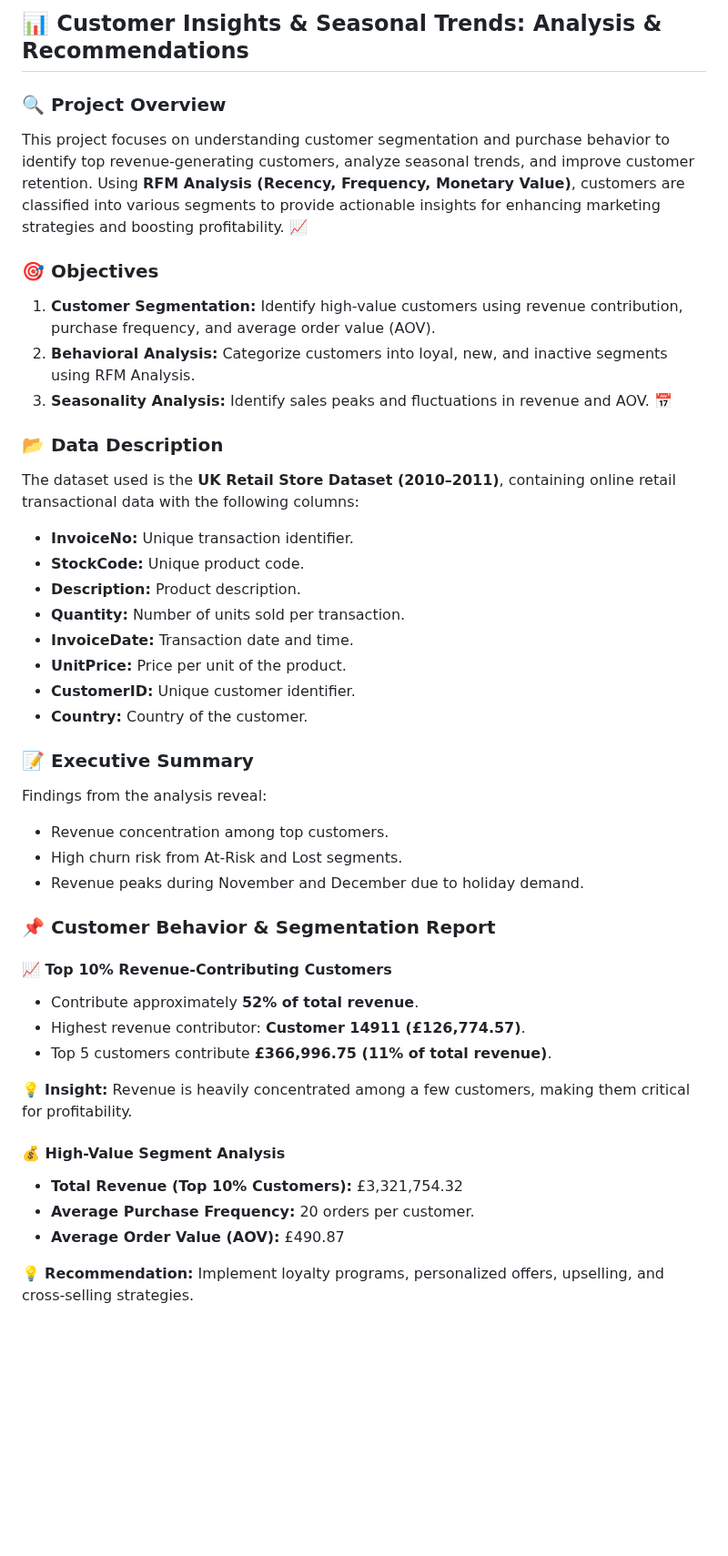
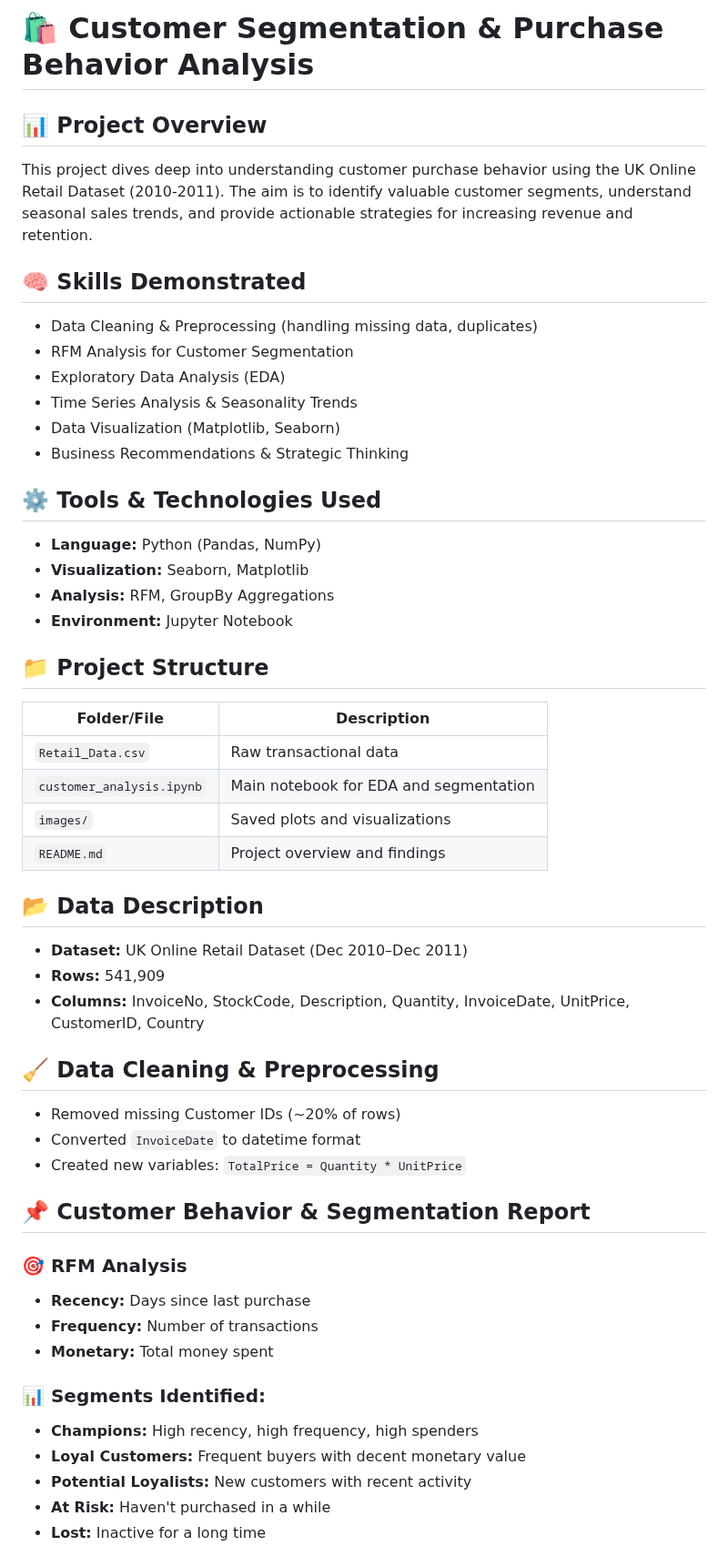
Before and after one commit to ShaswataKOD/Portfolio-Projects, a Markdown page: Predictive_Analysis/Readme.md, the part around one of its changes. Shown at 91% size. Rendered like a GitHub page; blank space fills up the shorter version.

```diff
--- a/Predictive_Analysis/Readme.md
+++ b/Predictive_Analysis/Readme.md
@@ -1,42 +1,50 @@
-## 📊 Customer Insights & Seasonal Trends: Analysis & Recommendations
+# 🛍️ Customer Segmentation & Purchase Behavior Analysis
 
-### 🔍 Project Overview
-This project focuses on understanding customer segmentation and purchase behavior to identify top revenue-generating customers, analyze seasonal trends, and improve customer retention. Using **RFM Analysis (Recency, Frequency, Monetary Value)**, customers are classified into various segments to provide actionable insights for enhancing marketing strategies and boosting profitability. 📈
+## 📊 Project Overview
+This project dives deep into understanding customer purchase behavior using the UK Online Retail Dataset (2010-2011). The aim is to identify valuable customer segments, understand seasonal sales trends, and provide actionable strategies for increasing revenue and retention.
 
-### 🎯 Objectives
-1. **Customer Segmentation:** Identify high-value customers using revenue contribution, purchase frequency, and average order value (AOV).
-2. **Behavioral Analysis:** Categorize customers into loyal, new, and inactive segments using RFM Analysis.
-3. **Seasonality Analysis:** Identify sales peaks and fluctuations in revenue and AOV. 📅
+## 🧠 Skills Demonstrated
+- Data Cleaning & Preprocessing (handling missing data, duplicates)
+- RFM Analysis for Customer Segmentation
+- Exploratory Data Analysis (EDA)
+- Time Series Analysis & Seasonality Trends
+- Data Visualization (Matplotlib, Seaborn)
+- Business Recommendations & Strategic Thinking
 
-### 📂 Data Description
-The dataset used is the **UK Retail Store Dataset (2010–2011)**, containing online retail transactional data with the following columns:
-- **InvoiceNo:** Unique transaction identifier.
-- **StockCode:** Unique product code.
-- **Description:** Product description.
-- **Quantity:** Number of units sold per transaction.
-- **InvoiceDate:** Transaction date and time.
-- **UnitPrice:** Price per unit of the product.
-- **CustomerID:** Unique customer identifier.
-- **Country:** Country of the customer.
+## ⚙️ Tools & Technologies Used
+- **Language:** Python (Pandas, NumPy)
+- **Visualization:** Seaborn, Matplotlib
+- **Analysis:** RFM, GroupBy Aggregations
+- **Environment:** Jupyter Notebook
 
-### 📝 Executive Summary
-Findings from the analysis reveal:
-- Revenue concentration among top customers.
-- High churn risk from At-Risk and Lost segments.
-- Revenue peaks during November and December due to holiday demand.
+## 📁 Project Structure
+| Folder/File | Description |
+|-------------|-------------|
+| `Retail_Data.csv` | Raw transactional data |
+| `customer_analysis.ipynb` | Main notebook for EDA and segmentation |
+| `images/` | Saved plots and visualizations |
+| `README.md` | Project overview and findings |
 
-### 📌 Customer Behavior & Segmentation Report
-#### 📈 Top 10% Revenue-Contributing Customers
-- Contribute approximately **52% of total revenue**.
-- Highest revenue contributor: **Customer 14911 (£126,774.57)**.
-- Top 5 customers contribute **£366,996.75 (11% of total revenue)**.
+## 📂 Data Description
+- **Dataset:** UK Online Retail Dataset (Dec 2010–Dec 2011)
+- **Rows:** 541,909
+- **Columns:** InvoiceNo, StockCode, Description, Quantity, InvoiceDate, UnitPrice, CustomerID, Country
 
-💡 **Insight:** Revenue is heavily concentrated among a few customers, making them critical for profitability.
+## 🧹 Data Cleaning & Preprocessing
+- Removed missing Customer IDs (~20% of rows)
+- Converted `InvoiceDate` to datetime format
+- Created new variables: `TotalPrice = Quantity * UnitPrice`
 
-#### 💰 High-Value Segment Analysis
-- **Total Revenue (Top 10% Customers):** £3,321,754.32
-- **Average Purchase Frequency:** 20 orders per customer.
-- **Average Order Value (AOV):** £490.87
+## 📌 Customer Behavior & Segmentation Report
+### 🎯 RFM Analysis
+- **Recency:** Days since last purchase
+- **Frequency:** Number of transactions
+- **Monetary:** Total money spent
 
-💡 **Recommendation:** Implement loyalty programs, personalized offers, upselling, and cross-selling strategies.
+### 📊 Segments Identified:
+- **Champions:** High recency, high frequency, high spenders
+- **Loyal Customers:** Frequent buyers with decent monetary value
+- **Potential Loyalists:** New customers with recent activity
+- **At Risk:** Haven't purchased in a while
+- **Lost:** Inactive for a long time
 
```
Also changed, not shown: other parts of Predictive_Analysis/Readme.md (+27 -32 lines).
